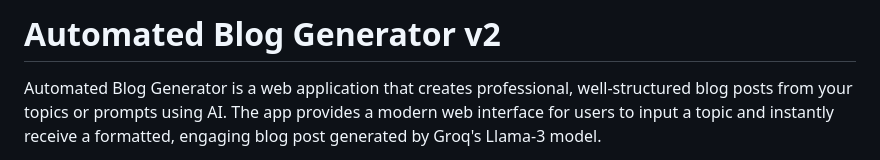
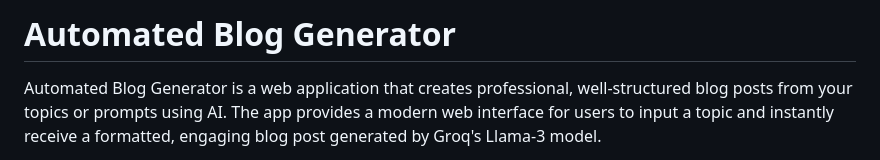
Before and after one commit to niralfirke26/Automated-Blog-Generator, a Markdown page: README.md, the part around the change. Drawn GitHub-style.

```diff
--- a/README.md
+++ b/README.md
@@ -1,4 +1,4 @@
-# Automated Blog Generator v2
+# Automated Blog Generator
 
 Automated Blog Generator is a web application that creates professional, well-structured blog posts from your topics or prompts using AI. The app provides a modern web interface for users to input a topic and instantly receive a formatted, engaging blog post generated by Groq's Llama-3 model.
 
```
